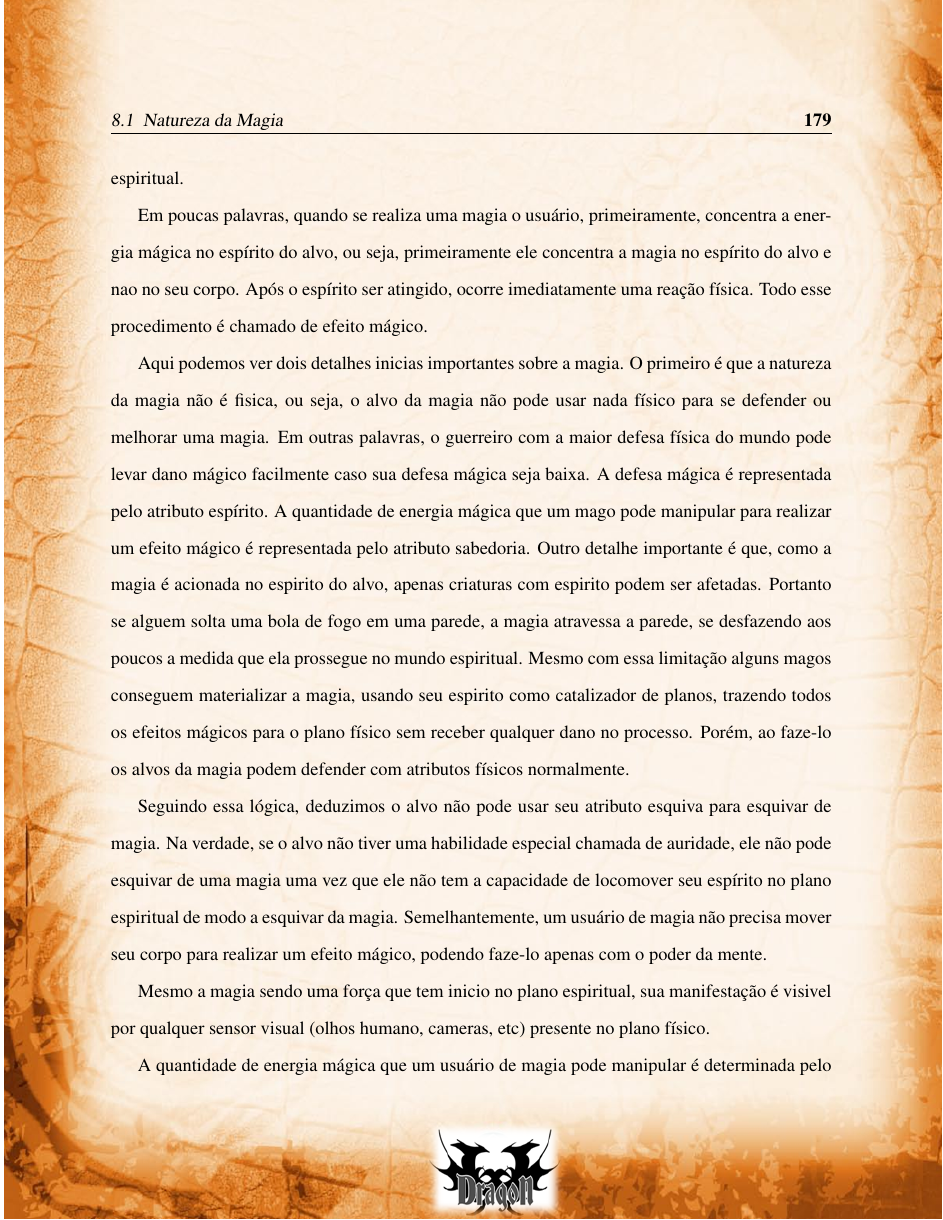
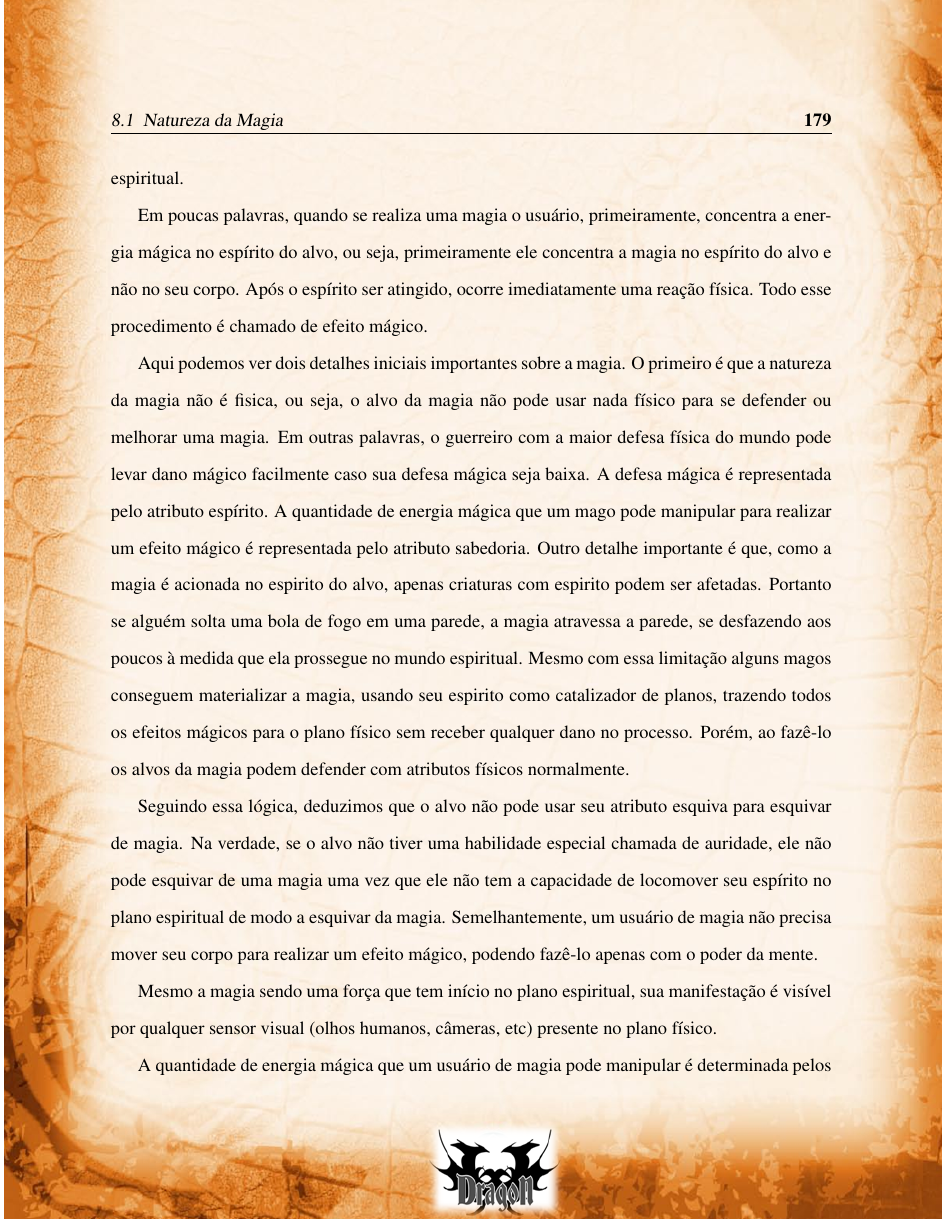
Before and after one commit to nicholasbastos/dregon_book, a LaTeX thesis (book.tex, which reads magias.tex): page 187 of 235. Compiled offline with pdfLaTeX; a LaTeX package or settings file that is missing is left out.

Commit message:
Update magias.tex

```diff
--- a/magias.tex
+++ b/magias.tex
@@ -20,11 +20,11 @@ De uma forma mais simples, a energia a energia do plano físico é a energia fí
 
-Em poucas palavras, quando se realiza uma magia o usuário, primeiramente, concentra a energia mágica no espírito do alvo, ou seja, primeiramente ele concentra a magia no espírito do alvo e nao no seu corpo. Após o espírito ser atingido, ocorre imediatamente uma reação física. Todo esse procedimento é chamado de efeito mágico.
+Em poucas palavras, quando se realiza uma magia o usuário, primeiramente, concentra a energia mágica no espírito do alvo, ou seja, primeiramente ele concentra a magia no espírito do alvo e não no seu corpo. Após o espírito ser atingido, ocorre imediatamente uma reação física. Todo esse procedimento é chamado de efeito mágico.
 
-Aqui podemos ver dois detalhes inicias importantes sobre a magia. O primeiro é que a natureza da magia não é fisica, ou seja, o alvo da magia não pode usar nada físico para se defender ou melhorar uma magia. Em outras palavras, o guerreiro com a maior defesa física do mundo pode levar dano mágico facilmente caso sua defesa mágica seja baixa. A defesa mágica é representada pelo atributo espírito. A quantidade de energia mágica que um mago pode manipular para realizar um efeito mágico é representada pelo atributo sabedoria. Outro detalhe importante é que, como a magia é acionada no espirito do alvo, apenas criaturas com espirito podem ser afetadas. Portanto se alguem solta uma bola de fogo em uma parede, a magia atravessa a parede, se desfazendo aos poucos a medida que ela prossegue no mundo espiritual. Mesmo com essa limitação alguns magos conseguem materializar a magia, usando seu espirito como catalizador de planos, trazendo todos os efeitos mágicos para o plano físico sem receber qualquer dano no processo. Porém, ao faze-lo os alvos da magia podem defender com atributos físicos normalmente.
+Aqui podemos ver dois detalhes iniciais importantes sobre a magia. O primeiro é que a natureza da magia não é fisica, ou seja, o alvo da magia não pode usar nada físico para se defender ou melhorar uma magia. Em outras palavras, o guerreiro com a maior defesa física do mundo pode levar dano mágico facilmente caso sua defesa mágica seja baixa. A defesa mágica é representada pelo atributo espírito. A quantidade de energia mágica que um mago pode manipular para realizar um efeito mágico é representada pelo atributo sabedoria. Outro detalhe importante é que, como a magia é acionada no espirito do alvo, apenas criaturas com espirito podem ser afetadas. Portanto se alguém solta uma bola de fogo em uma parede, a magia atravessa a parede, se desfazendo aos poucos à medida que ela prossegue no mundo espiritual. Mesmo com essa limitação alguns magos conseguem materializar a magia, usando seu espirito como catalizador de planos, trazendo todos os efeitos mágicos para o plano físico sem receber qualquer dano no processo. Porém, ao fazê-lo os alvos da magia podem defender com atributos físicos normalmente.
 
-Seguindo essa lógica, deduzimos o alvo não pode usar seu atributo esquiva para esquivar de magia. Na verdade, se o alvo não tiver uma habilidade especial chamada de auridade, ele não pode esquivar de uma magia uma vez que ele não tem a capacidade de locomover seu espírito no plano espiritual de modo a esquivar da magia. Semelhantemente, um usuário de magia não precisa mover seu corpo para realizar um efeito mágico, podendo faze-lo apenas com o poder da mente.
+Seguindo essa lógica, deduzimos que o alvo não pode usar seu atributo esquiva para esquivar de magia. Na verdade, se o alvo não tiver uma habilidade especial chamada de auridade, ele não pode esquivar de uma magia uma vez que ele não tem a capacidade de locomover seu espírito no plano espiritual de modo a esquivar da magia. Semelhantemente, um usuário de magia não precisa mover seu corpo para realizar um efeito mágico, podendo fazê-lo apenas com o poder da mente.
 
-Mesmo a magia sendo uma força que tem inicio no plano espiritual, sua manifestação é visivel por qualquer sensor visual (olhos humano, cameras, etc) presente no plano físico.
+Mesmo a magia sendo uma força que tem início no plano espiritual, sua manifestação é visível por qualquer sensor visual (olhos humanos, câmeras, etc) presente no plano físico.
 
-A quantidade de energia mágica que um usuário de magia pode manipular é determinada pelo seus PM, apenas sua intensidade determinada pelo seu atributo sabedoria. Em palavras mais simples, o quanto de energia mágica que você pode manipular é determinada pelos seus PM. Quanto maior for sua sabedoria, mais energia você pode manipular eficientemente de uma só vez.
+A quantidade de energia mágica que um usuário de magia pode manipular é determinada pelos seus PM, apenas sua intensidade é determinada pelo seu atributo sabedoria. Em palavras mais simples, o quanto de energia mágica que você pode manipular é determinado pelos seus PM. Quanto maior for sua sabedoria, mais energia você pode manipular eficientemente de uma só vez.
 
```
Also changed, not shown: magias.tex (18 more changed lines).
